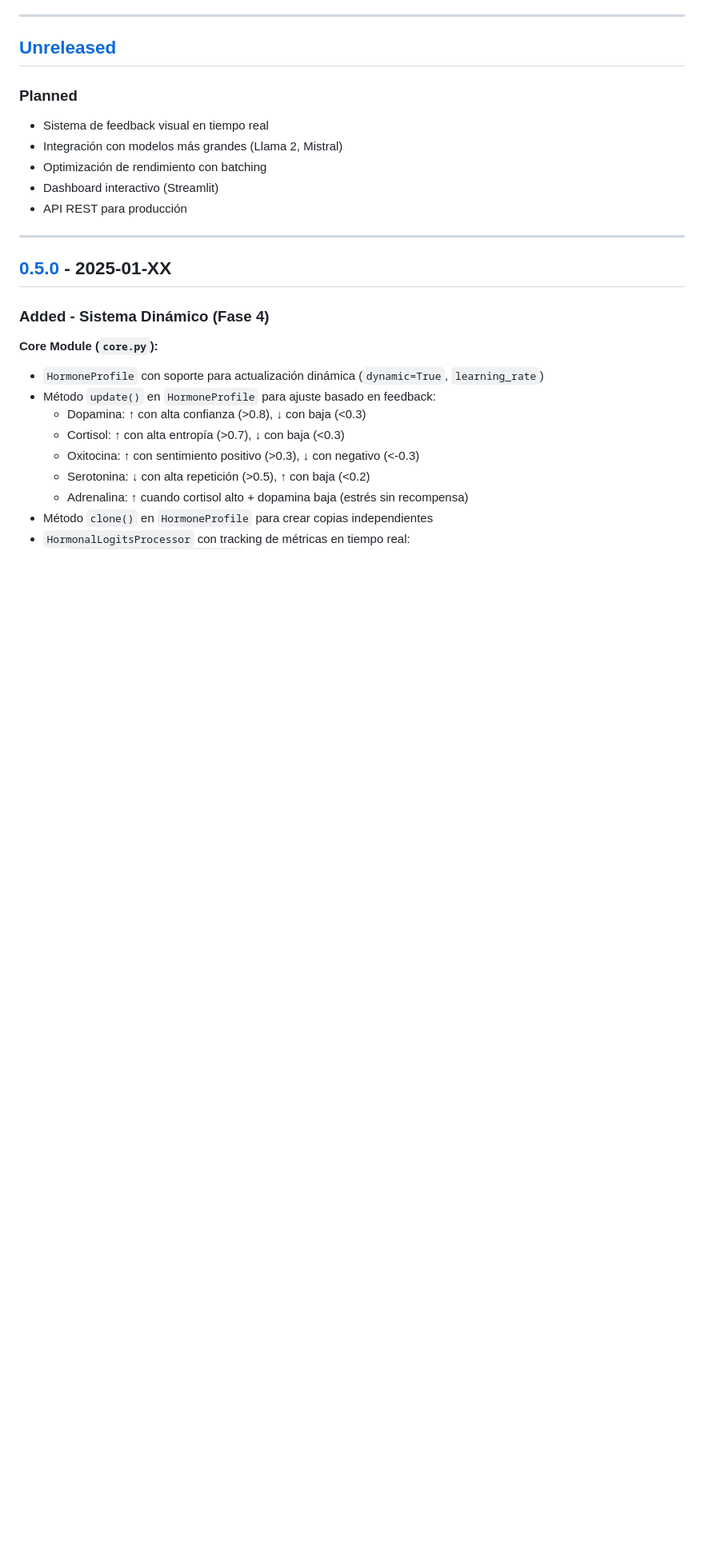
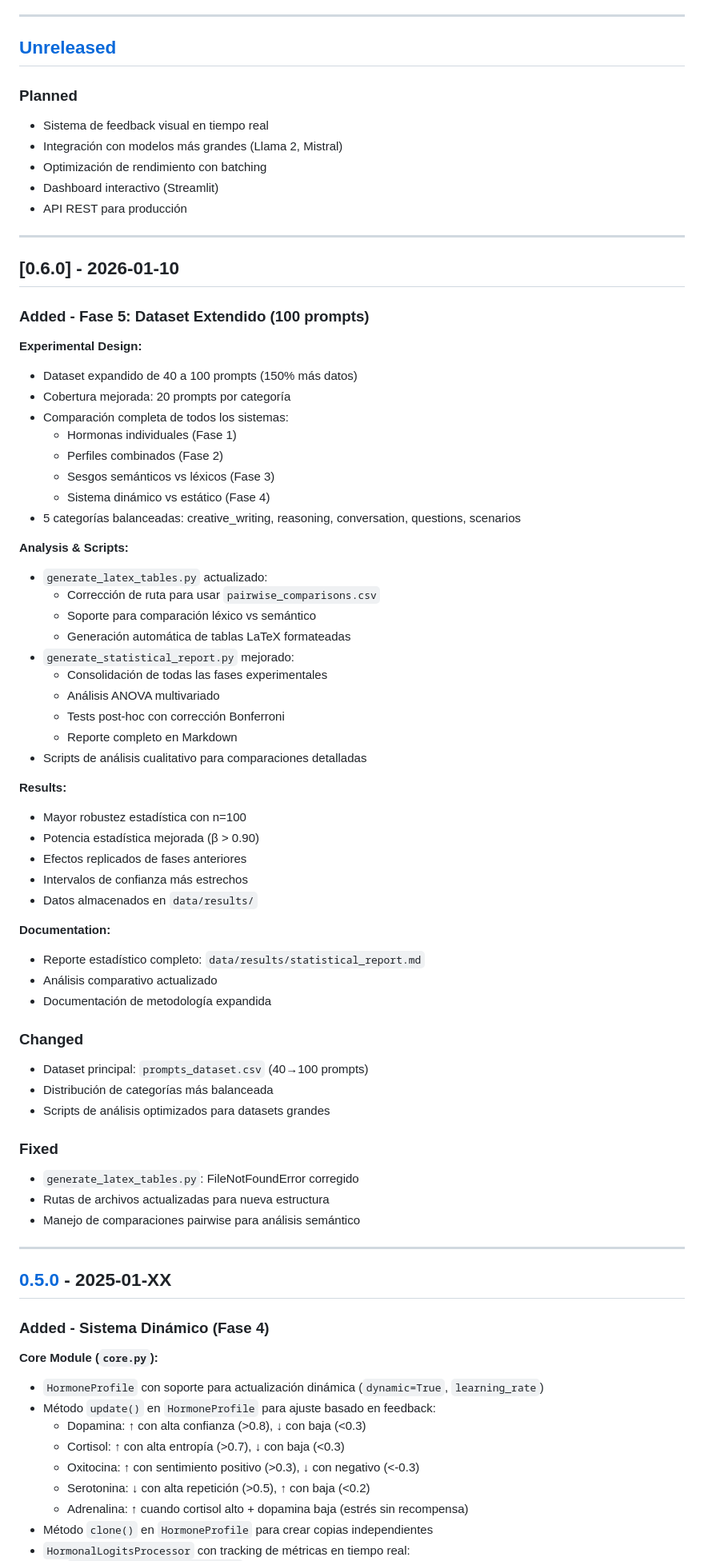
Before and after one commit to Nicolakorff/tfm-endocrine-llm, a Markdown page: CHANGELOG.md, the part around the change. Shown at 80% size. Drawn GitHub-style; blank space fills up the shorter version.

```diff
--- a/CHANGELOG.md
+++ b/CHANGELOG.md
@@ -15,6 +15,56 @@ y este proyecto adhiere a [Semantic Versioning](https://semver.org/spec/v2.0.0.h
 - Optimización de rendimiento con batching
 - Dashboard interactivo (Streamlit)
 - API REST para producción
+
+---
+
+## [0.6.0] - 2026-01-10
+
+### Added - Fase 5: Dataset Extendido (100 prompts)
+
+**Experimental Design:**
+- Dataset expandido de 40 a 100 prompts (150% más datos)
+- Cobertura mejorada: 20 prompts por categoría
+- Comparación completa de todos los sistemas:
+  - Hormonas individuales (Fase 1)
+  - Perfiles combinados (Fase 2)
+  - Sesgos semánticos vs léxicos (Fase 3)
+  - Sistema dinámico vs estático (Fase 4)
+- 5 categorías balanceadas: creative_writing, reasoning, conversation, questions, scenarios
+
+**Analysis & Scripts:**
+- `generate_latex_tables.py` actualizado:
+  - Corrección de ruta para usar `pairwise_comparisons.csv`
+  - Soporte para comparación léxico vs semántico
+  - Generación automática de tablas LaTeX formateadas
+- `generate_statistical_report.py` mejorado:
+  - Consolidación de todas las fases experimentales
+  - Análisis ANOVA multivariado
+  - Tests post-hoc con corrección Bonferroni
+  - Reporte completo en Markdown
+- Scripts de análisis cualitativo para comparaciones detalladas
+
+**Results:**
+- Mayor robustez estadística con n=100
+- Potencia estadística mejorada (β > 0.90)
+- Efectos replicados de fases anteriores
+- Intervalos de confianza más estrechos
+- Datos almacenados en `data/results/`
+
+**Documentation:**
+- Reporte estadístico completo: `data/results/statistical_report.md`
+- Análisis comparativo actualizado
+- Documentación de metodología expandida
+
+### Changed
+- Dataset principal: `prompts_dataset.csv` (40→100 prompts)
+- Distribución de categorías más balanceada
+- Scripts de análisis optimizados para datasets grandes
+
+### Fixed
+- `generate_latex_tables.py`: FileNotFoundError corregido
+- Rutas de archivos actualizadas para nueva estructura
+- Manejo de comparaciones pairwise para análisis semántico
 
 ---
 
```
